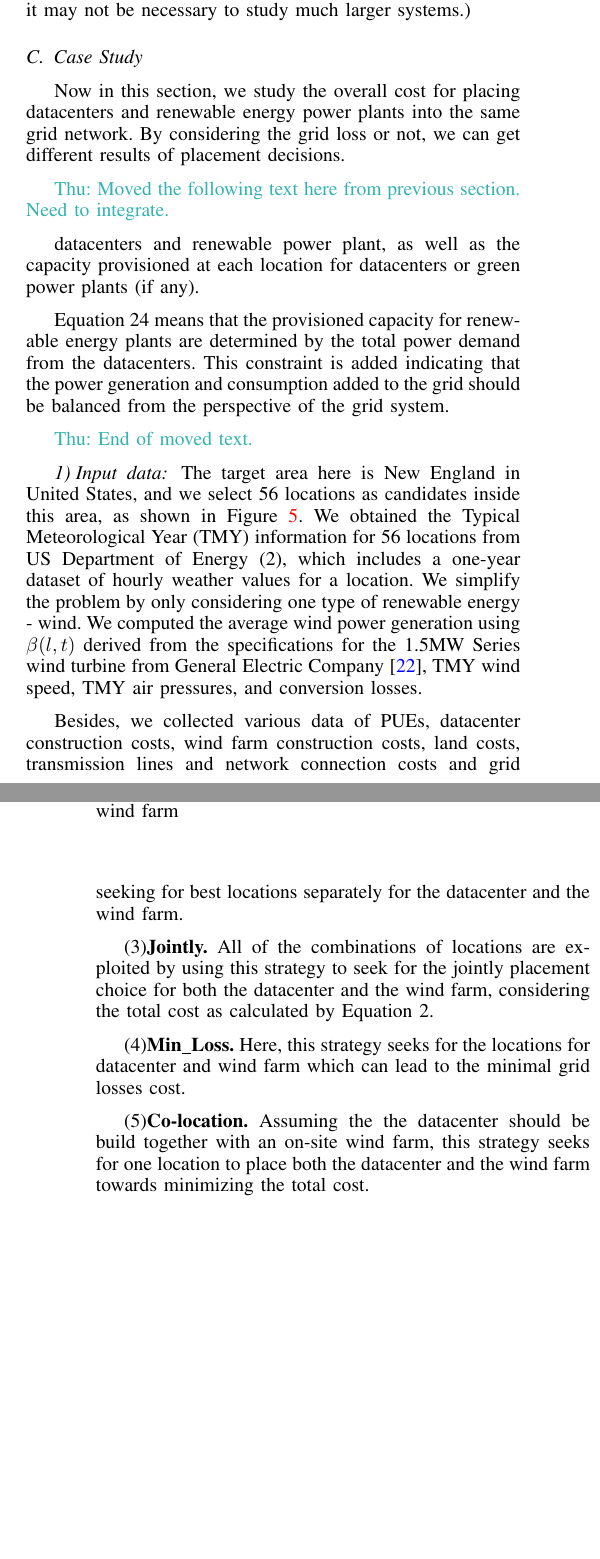
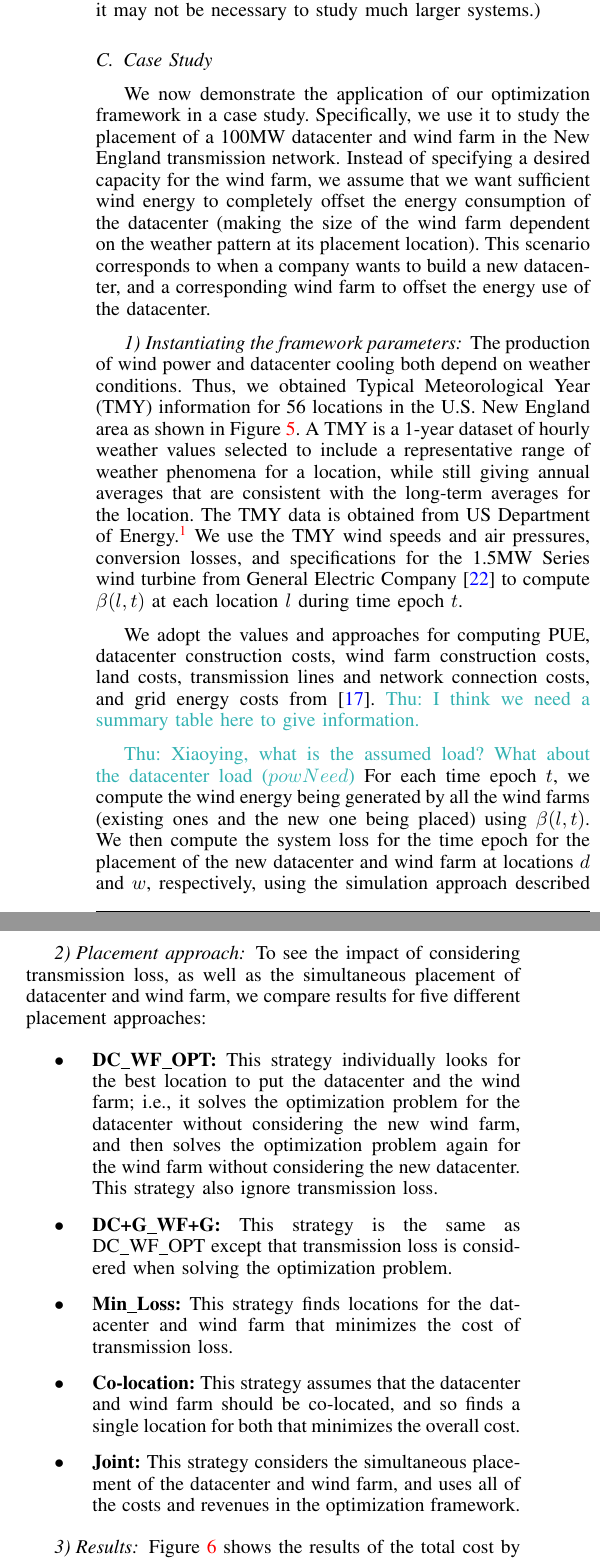
Before and after one commit to mdhaque/gridDC, a LaTeX paper (paper.tex, which reads placement.tex): two parts of the columns of pages 6 and 8 of 9 before the commit and two parts of the columns of page 7 of 9 after it, joined at a grey line, cut so that both start at the same text, the shorter picture padded with empty space. Compiled offline with pdfLaTeX.

Commit message:
Rough but complete draft of the placement section.

```diff
--- a/placement.tex
+++ b/placement.tex
@@ -1,22 +1,11 @@
 \subsection{Case Study}
 \label{sec:eval}
 
-Now in this section, we study the overall cost for placing datacenters and renewable energy power plants into the same grid network. By considering the grid loss or not, we can get different results of placement decisions.
+We now demonstrate the application of our optimization framework in a case study.  Specifically, we use it to study the placement of a 100MW datacenter and wind farm in the New England transmission network.  Instead of specifying a desired capacity for the wind farm, we assume that we want sufficient wind energy to completely offset the energy consumption of the datacenter (making the size of the wind farm dependent on the weather pattern at its placement location).  This scenario corresponds to when a company wants to build a new datacenter, and a corresponding wind farm to offset the energy use of the datacenter.
 
-\thunote{Moved the following text here from previous section.  Need to integrate.}
+\subsubsection{Instantiating the framework parameters}
 
-datacenters and renewable power plant, as well as the capacity provisioned at each location for datacenters or green power plants (if any).
-
-Equation 24 means that the provisioned capacity for renewable energy plants are determined by the total power demand from the datacenters. This constraint is added indicating that the power generation and consumption added to the grid should be balanced from the perspective of the grid system.
-
-\thunote{End of moved text.}
-
-\subsubsection{Input data}
-
-The target area here is New England in United States, and we select 56 locations as candidates inside this area, as shown in Figure \ref{fig:NE_locs}. We obtained the Typical Meteorological Year (TMY) information for 56 locations from US Department of Energy (2), which includes a one-year dataset of hourly weather values for a location. We simplify the problem by only considering one type of renewable energy - wind. We computed the average wind power generation using $\beta(l,t)$ derived from the specifications for the 1.5MW Series wind turbine from General Electric Company \cite{GE15MW}, TMY wind speed, TMY air pressures, and conversion losses.
-
-Besides, we collected various data of PUEs, datacenter construction costs, wind farm construction costs, land costs, transmission lines and network connection costs and grid energy costs in the same way as stated in \cite{berral2014building}. Specifically, for grid costs, we use $priceLoss$ the same as the maximum electricity price in the whole area. The input data for the grid is derived from the New England grid system, which is shown as in Section \ref{sec:quantify},including all of the settings for buses, branches and generators in it. Thus, the transmission loss, $transLoss(t)$, could be computed by simulating the power flow process for time epoch $t$.  %According to the study in \cite{aman2012ITPD}, we set the distribution loss as 3\% of the average power generation of the added power plant.
-
+The production of wind power and datacenter cooling both depend on weather conditions.  Thus, we obtained Typical Meteorological Year (TMY) information for 56 locations in the U.S. New England area as shown in Figure~\ref{fig:NE_locs}.  A TMY is a 1-year dataset of hourly weather values selected to include a representative range of weather phenomena for a location, while still giving annual averages that are consistent with the long-term averages for the location.  The TMY data is obtained from US Department of Energy.\footnote{\url{http://apps1.eere.energy.gov/buildings/energyplus/weatherdata about.cfm}} We use the TMY wind speeds and air pressures, conversion losses, and specifications for the 1.5MW Series wind turbine from General Electric Company \cite{GE15MW} to compute $\beta(l,t)$ at each location $l$ during time epoch $t$.
 
 \begin{figure}[ht]
 \centering
@@ -25,9 +14,38 @@ Besides, we collected various data of PUEs, datacenter construction costs, wind
 \label{fig:NE_locs}
 \end{figure}
 
-\subsubsection{Building one datacenter with one wind farm}
+We adopt the values and approaches for computing PUE, datacenter construction costs, wind farm construction costs, land costs, transmission lines and network connection costs, and grid energy costs from \cite{berral2014building}.  \thunote{I think we need a summary table here to give information.}
 
-Here, we are trying to solve a simplest case of the defined problem by placing only one datacenter and only one wind farm onto the grid system. The added generation (wind power) and consumption (datacenter load) should be balanced for the grid to keep reliability to the best extent. In this case, we can brute force all of the combinations of locations for the datacenter and the wind farm. Figure \ref{fig:cost1dc1wf} shows the results of the total cost by using five different strategies when seeking the best locations when we are building a 100MW datacenter and a wind farm which can supply green energy for it.
+\thunote{Xiaoying, what is the assumed load?  What about the datacenter load ($powNeed$)}
+For each time epoch $t$, we compute the wind energy being generated by all the wind farms (existing ones and the new one being placed) using $\beta(l,t)$.  We then compute the system loss for the time epoch for the placement of the new datacenter and wind farm at locations $d$ and $w$, respectively, using the simulation approach described in Section~\ref{sec:quantify}.  For each possible pair of ($l$, $w$), we sum the transmission loss over the entire year.
+
+Finally, for the cost of system transmission loss, we set $priceLoss$ to the maximum electricity price in the whole area.  \thunote{Xiaoying, Divya gave us some values that we can use here.  Did we use these new values, or are we still using the maximum electricity price?}
+
+\subsubsection{Placement approach}
+
+To see the impact of considering transmission loss, as well as the simultaneous placement of datacenter and wind farm, we compare results for five different placement approaches:
+
+\begin{itemize}
+
+\item \textbf{DC\_WF\_OPT:} This strategy individually looks for the best location to put the datacenter and the wind farm; i.e., it solves the optimization problem for the datacenter without considering the new wind farm, and then solves the optimization problem again for the wind farm without considering the new datacenter.  This strategy also ignore transmission loss.
+
+\item \textbf{DC+G\_WF+G:} This strategy is the same as DC\_WF\_OPT except that transmission loss is considered when solving the optimization problem.
+
+\item \textbf{Min\_Loss:} This strategy finds locations for the datacenter and wind farm that minimizes the cost of transmission loss.
+
+\item \textbf{Co-location:} This strategy assumes that the datacenter and wind farm
+should be co-located, and so finds a single location for both that minimizes the overall cost.
+
+\item \textbf{Joint:} This strategy considers the simultaneous placement of the datacenter and wind farm, and uses all of the costs and revenues in the optimization framework.
+
+\end{itemize}
+
+\subsubsection{Results}
+Figure \ref{fig:cost1dc1wf} shows the results of the total cost by using five different strategies when seeking the best locations when we are building a 100MW datacenter and a wind farm which can supply green energy for it.
+
+From the figure, we can see that by considering grid costs, the total cost will be further saved compared to best choices for the datacenter and the wind farm separately. Also, $Min\_Loss$ can achieve minimal losses of all possible choices, but the total cost is large mainly because it selects an expensive place for purchasing land for the wind farm. The best choice of co-location options is also nearly 7\% higher than the $Jointly$ choice, and it's easy to understand since the best location for datacenter is not necessarily the best for wind farm and vice versa.
+
+We calculate all of the combinations for wind farm and datacenter locations and use the average total cost of these combinations (which is \$667.1M per year) as the baseline for comparison. Then, the locations found and the corresponding cost savings of the five strategies are listed in Table \ref{tab:costsaving}.
 
 \begin{figure}[ht]
 \centering
@@ -35,22 +53,6 @@ Here, we are trying to solve a simplest case of the defined problem by placing o
 \caption{Costs of building one datacenter (100MW) with one wind farm}
 \label{fig:cost1dc1wf}
 \end{figure}
-
-The five different strategies are explained as follows:
-
-(1)\textbf{DC\_WF\_OPT.} This strategy tries to seek for the best location for the datacenter where its total cost could be minimized, and the best location for the wind farm where its total cost could be minimized. \xynote {According to Divya, today there are standard methods used to determine the best location for wind farms. So are you suggesting us to focus on the placement of datacenters only? } Grid costs are not considered here.
-
-(2)\textbf{DC+G\_WF+G.} Since only putting datacenter or wind farm into the grid will change the power flow, this strategy tries to add the transmission loss costs into consideration when seeking for best locations separately for the datacenter and the wind farm.
-
-(3)\textbf{Jointly.} All of the combinations of locations are exploited by using this strategy to seek for the jointly placement choice for both the datacenter and the wind farm, considering the total cost as calculated by Equation 2.
-
-(4)\textbf{Min\_Loss.} Here, this strategy seeks for the locations for datacenter and wind farm which can lead to the minimal grid losses cost.
-
-(5)\textbf{Co-location.} Assuming the the datacenter should be build together with an on-site wind farm, this strategy seeks for one location to place both the datacenter and the wind farm towards minimizing the total cost.
-
-From the figure, we can see that by considering grid costs, the total cost will be further saved compared to best choices for the datacenter and the wind farm separately. Also, $Min\_Loss$ can achieve minimal losses of all possible choices, but the total cost is large mainly because it selects an expensive place for purchasing land for the wind farm. The best choice of co-location options is also nearly 7\% higher than the $Jointly$ choice, and it's easy to understand since the best location for datacenter is not necessarily the best for wind farm and vice versa.
-
-We calculate all of the combinations for wind farm and datacenter locations and use the average total cost of these combinations (which is \$667.1M per year) as the baseline for comparison. Then, the locations found and the corresponding cost savings of the five strategies are listed in Table \ref{tab:costsaving}.
 
 \begin{table}[ht]
 \begin{center}
```
Also changed, not shown: framework.tex (+3 -16 lines), placement.tex (5 more changed lines).
